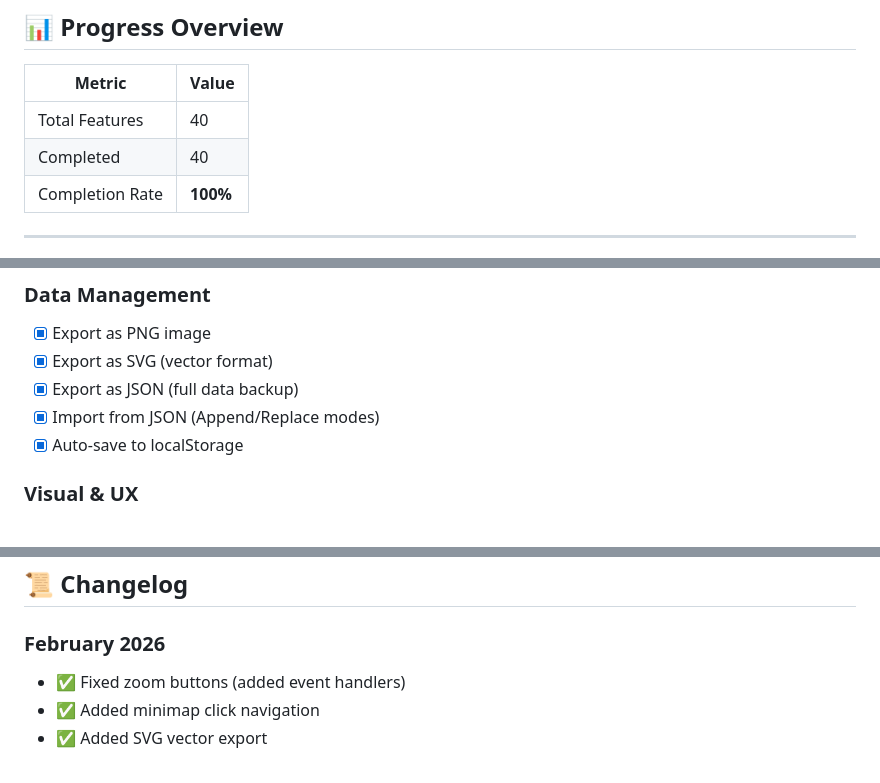
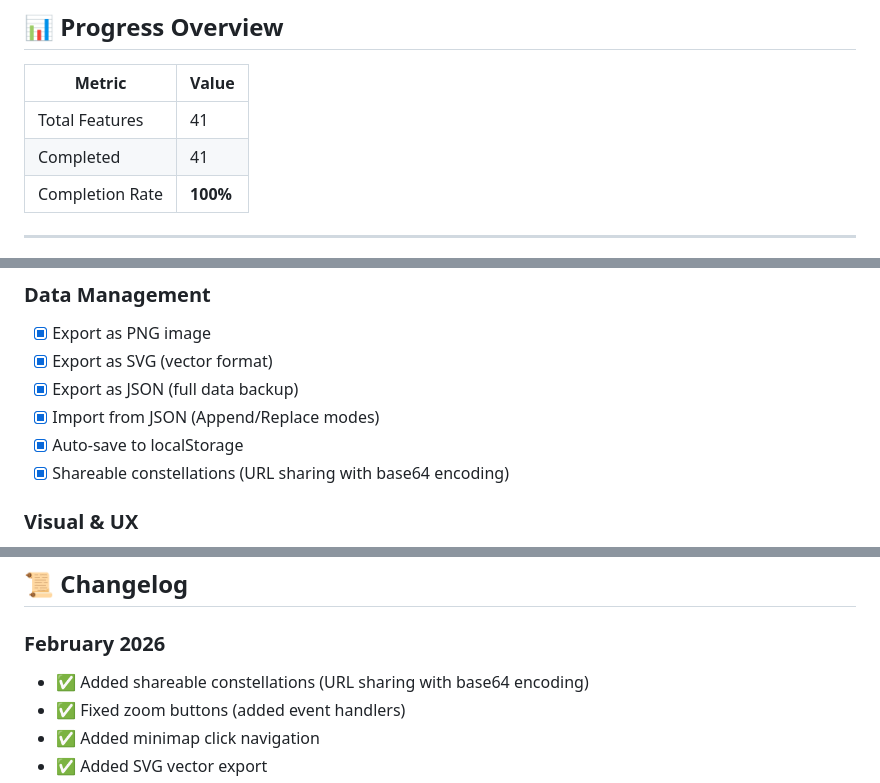
Before and after one commit to awesomejerry/constellation-builder, a Markdown page: ROADMAP.md, 3 parts joined by grey strips. Drawn GitHub-style.

Commit message:
docs: Update ROADMAP with shareable constellation feature

```diff
--- a/ROADMAP.md
+++ b/ROADMAP.md
@@ -11,8 +11,8 @@
 
 | Metric | Value |
 |--------|-------|
-| Total Features | 40 |
-| Completed | 40 |
+| Total Features | 41 |
+| Completed | 41 |
 | Completion Rate | **100%** |
 
 ---
@@ -67,6 +67,7 @@
 - [x] Export as JSON (full data backup)
 - [x] Import from JSON (Append/Replace modes)
 - [x] Auto-save to localStorage
+- [x] Shareable constellations (URL sharing with base64 encoding)
 
 ### Visual & UX
 - [x] Dark/Light theme toggle
@@ -81,6 +82,7 @@
 ## 📜 Changelog
 
 ### February 2026
+- ✅ Added shareable constellations (URL sharing with base64 encoding)
 - ✅ Fixed zoom buttons (added event handlers)
 - ✅ Added minimap click navigation
 - ✅ Added SVG vector export
```
Also changed, not shown: other parts of ROADMAP.md (+0 -1 lines).
